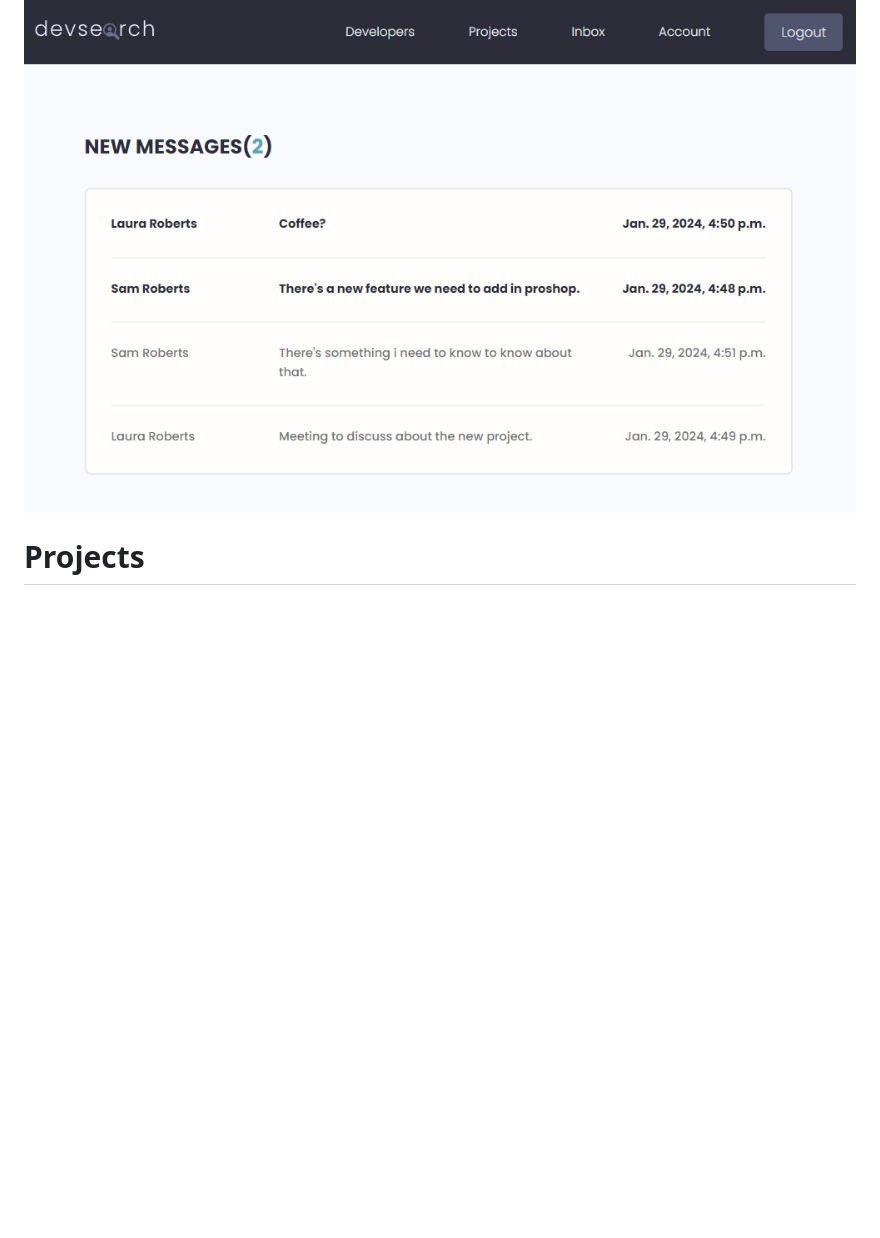
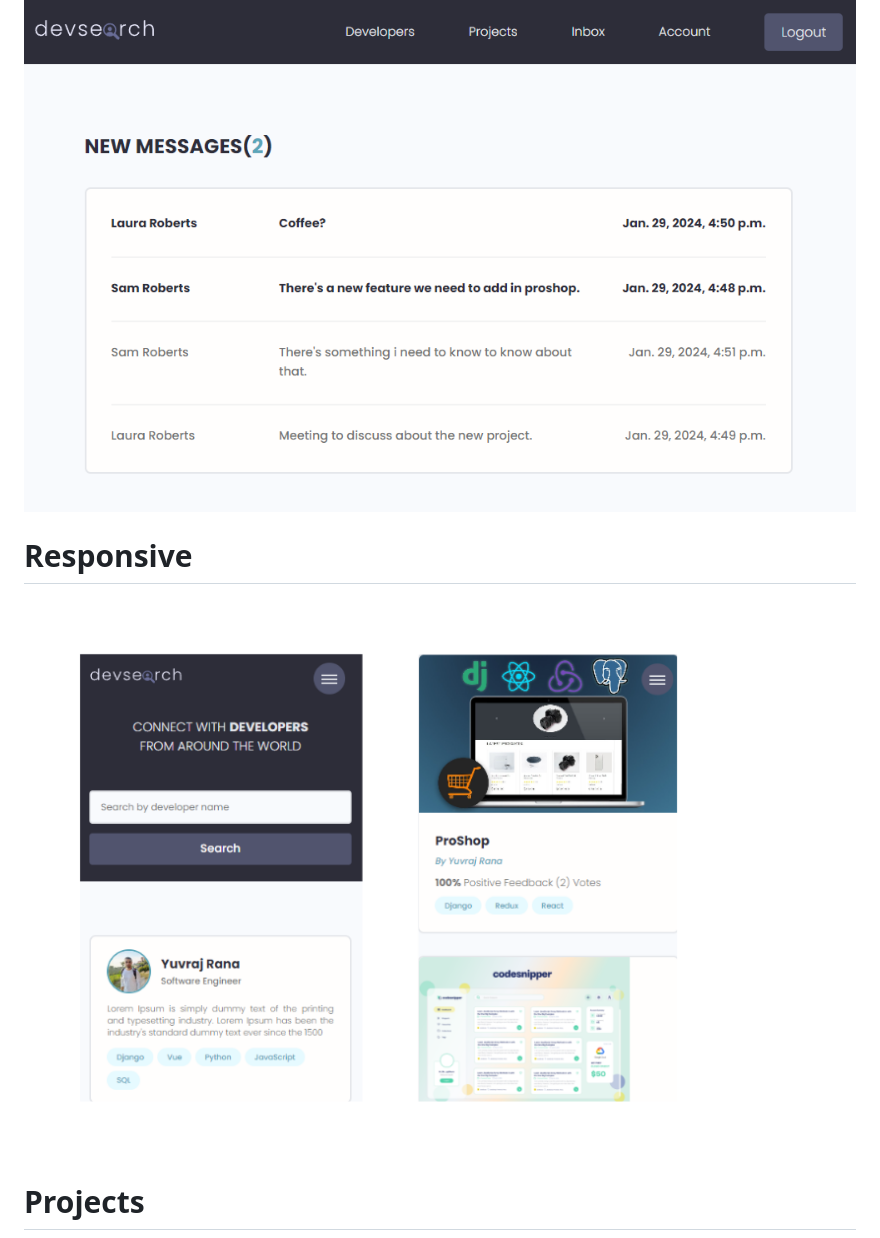
Before and after one commit to yuvraj752/DevSearch, a Markdown page: README.md, the part around the change. Rendered like a GitHub page; pictures changed too: resources/Responsive.PNG (added); blank space fills up the shorter version.

```diff
--- a/README.md
+++ b/README.md
@@ -18,8 +18,8 @@
 # Message
 <img src="./resources/Message.PNG">
 
-<!-- # Responsive
-<img src="./resources/Responsive.png"> -->
+# Responsive
+<img src="./resources/Responsive.PNG">
 
 # Projects
 <img src="./resources/Projects.PNG">
```
